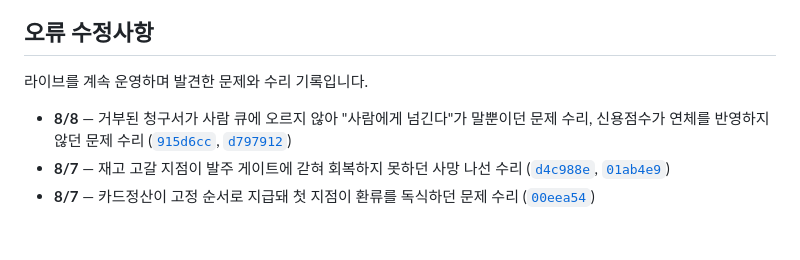
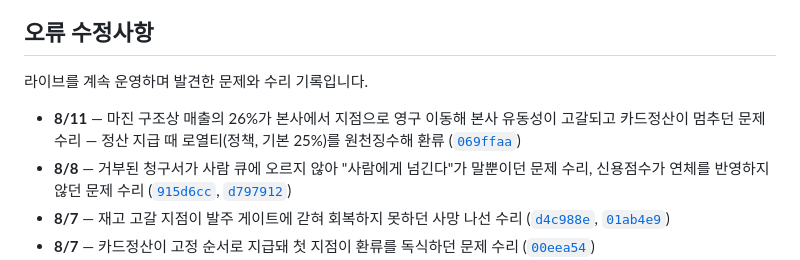
Before and after one commit to poi2507/solply, a Markdown page: README.md, the part around the change. Rendered like a GitHub page; blank space fills up the shorter version.

Commit message:
README 오류 수정사항에 8/11 로열티 환류 수리 기록
Co-Authored-By: Claude Fable 5 <noreply@anthropic.com>

```diff
--- a/README.md
+++ b/README.md
@@ -172,6 +172,7 @@ scripts/video/         Playwright + ffmpeg 촬영기 — 코드가 바뀌면 영
 
 라이브를 계속 운영하며 발견한 문제와 수리 기록입니다.
 
+- **8/11** — 마진 구조상 매출의 26%가 본사에서 지점으로 영구 이동해 본사 유동성이 고갈되고 카드정산이 멈추던 문제 수리 — 정산 지급 때 로열티(정책, 기본 25%)를 원천징수해 환류 ([`069ffaa`](../../commit/069ffaa))
 - **8/8** — 거부된 청구서가 사람 큐에 오르지 않아 "사람에게 넘긴다"가 말뿐이던 문제 수리, 신용점수가 연체를 반영하지 않던 문제 수리 ([`915d6cc`](../../commit/915d6cc), [`d797912`](../../commit/d797912))
 - **8/7** — 재고 고갈 지점이 발주 게이트에 갇혀 회복하지 못하던 사망 나선 수리 ([`d4c988e`](../../commit/d4c988e), [`01ab4e9`](../../commit/01ab4e9))
 - **8/7** — 카드정산이 고정 순서로 지급돼 첫 지점이 환류를 독식하던 문제 수리 ([`00eea54`](../../commit/00eea54))
```
